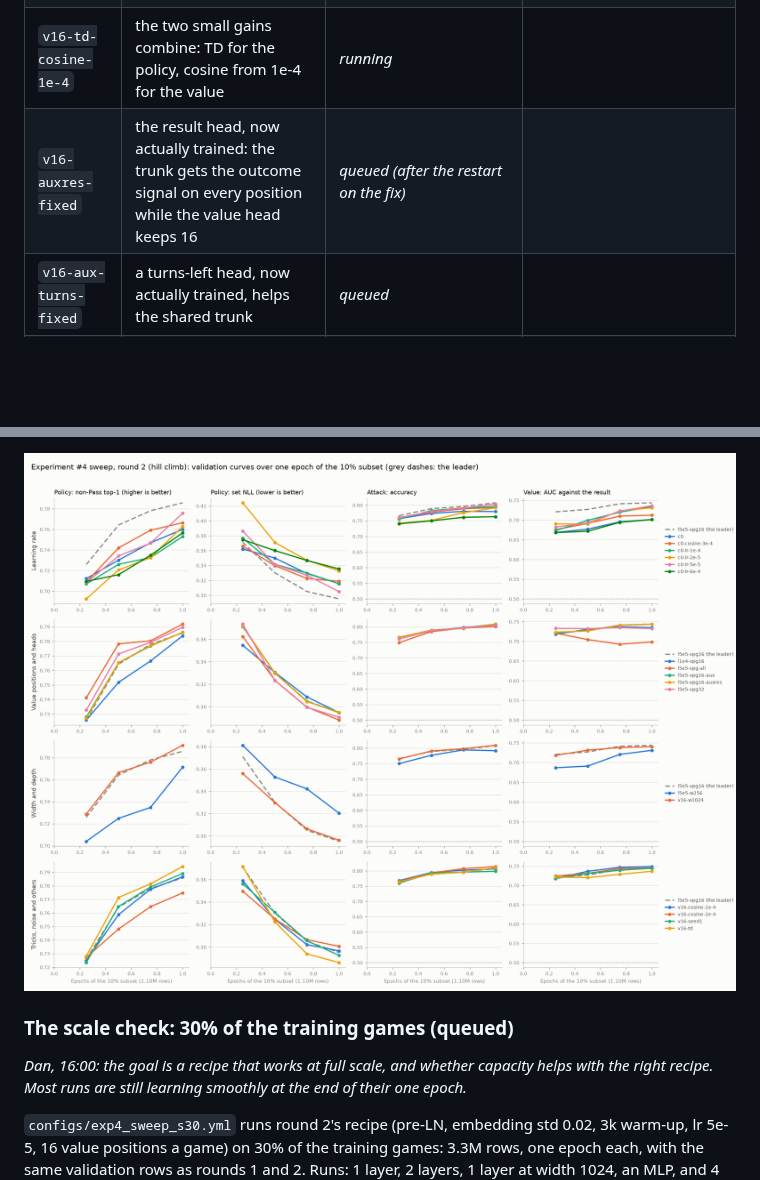
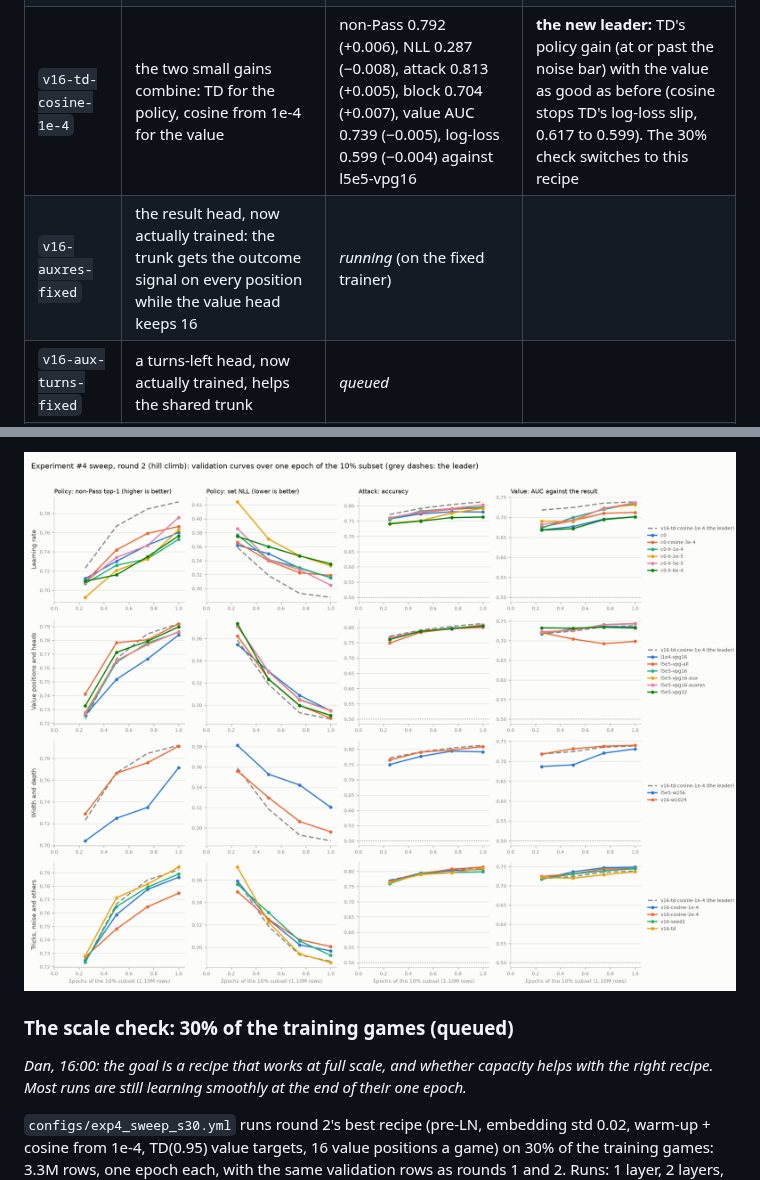
Before and after one commit to danieljbrooks/draft-zero, a Markdown page: docs/018-experiment4-results.md, 2 parts joined by grey strips. GitHub-like rendering; pictures changed too: docs/img/018-sweep-r2-light.png; blank space fills up the shorter version.

Commit message:
Docs/018: round 2 check-in 19:09 (TD + cosine from 1e-4 leads; the scale check uses it)
Co-Authored-By: Claude Opus 5.5 <noreply@anthropic.com>

```diff
--- a/docs/018-experiment4-results.md
+++ b/docs/018-experiment4-results.md
@@ -285,8 +285,8 @@ first 1-layer run, stopped at 1.08 epochs, was restarted.
 | `l5e5-vpg16-auxres` | decouple: a throwaway result head on every position (aux weight 0.5) gives the trunk every-position's policy gain while the value head keeps 16 positions and stays calibrated (needs a trainer change and a sweep restart, 7016b66) | **invalid:** the aux head trained with no targets, so no loss (a sweep bug, fixed in 63a5c8b) | re-run as v16-auxres-fixed |
 | `v16-w1024` | 1 layer has headroom above width 512 at the leader's recipe | every measure within ±0.006 of l5e5-vpg16 (non-Pass 0.791, NLL 0.296, value AUC 0.740); inference 2.7x slower | a tie: width doesn't pay on 10% of the data; the 30% check retests it |
 | `v16-td` | TD(0.95) targets (fractions bootstrapped from the network's own values: lower variance than the ±1 result) help the value head once training is stable (round 1 tested them only at the unstable 3e-4) | non-Pass 0.794 (+0.008), NLL 0.286 (−0.009), block 0.706 (+0.009), target 0.557 (+0.010); value AUC 0.737 (−0.007), log-loss 0.617 (+0.014), its calibration swinging with each TD refresh (ECE 0.05–0.10) | the best policy yet, but within noise; the value scores slightly worse against results. The leader's second seed moves up to measure the noise |
-| `v16-td-cosine-1e-4` | the two small gains combine: TD for the policy, cosine from 1e-4 for the value | *running* |  |
-| `v16-auxres-fixed` | the result head, now actually trained: the trunk gets the outcome signal on every position while the value head keeps 16 | *queued (after the restart on the fix)* |  |
+| `v16-td-cosine-1e-4` | the two small gains combine: TD for the policy, cosine from 1e-4 for the value | non-Pass 0.792 (+0.006), NLL 0.287 (−0.008), attack 0.813 (+0.005), block 0.704 (+0.007), value AUC 0.739 (−0.005), log-loss 0.599 (−0.004) against l5e5-vpg16 | **the new leader:** TD's policy gain (at or past the noise bar) with the value as good as before (cosine stops TD's log-loss slip, 0.617 to 0.599). The 30% check switches to this recipe |
+| `v16-auxres-fixed` | the result head, now actually trained: the trunk gets the outcome signal on every position while the value head keeps 16 | *running* (on the fixed trainer) |  |
 | `v16-aux-turns-fixed` | a turns-left head, now actually trained, helps the shared trunk | *queued* |  |
 | `v16-l2` | capacity: 2 layers help on the right recipe (round 1's 2 layers trained unstably) | *queued* |  |
 | `v16-l4` | capacity: 4 layers help on the right recipe | *queued* |  |
@@ -339,6 +340,6 @@ so the winner's validation numbers are slightly optimistic.
 *Dan, 16:00: the goal is a recipe that works at full scale, and whether capacity helps with the right recipe.
 Most runs are still learning smoothly at the end of their one epoch.*
 
-`configs/exp4_sweep_s30.yml` runs round 2's recipe (pre-LN, embedding std 0.02, 3k warm-up, lr 5e-5, 16 value
-positions a game) on 30% of the training games: 3.3M rows, one epoch each, with the same validation rows as
+`configs/exp4_sweep_s30.yml` runs round 2's best recipe (pre-LN, embedding std 0.02, warm-up + cosine from
+1e-4, TD(0.95) value targets, 16 value positions a game) on 30% of the training games: 3.3M rows, one epoch each, with the same validation rows as
 rounds 1 and 2. Runs: 1 layer, 2 layers, 1 layer at width 1024, an MLP, and 4 layers. It starts when round 2's
```
Also changed, not shown: other parts of docs/018-experiment4-results.md (+19 -18 lines), docs/img/018-sweep-r2-dark.png.
